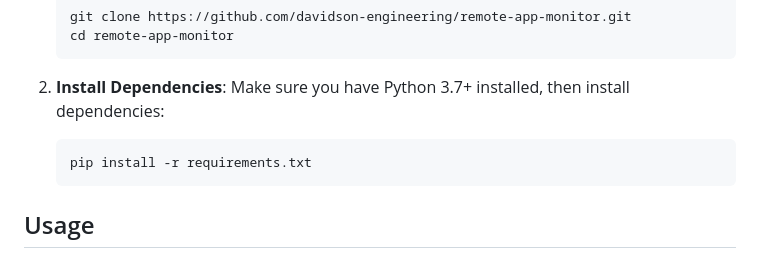
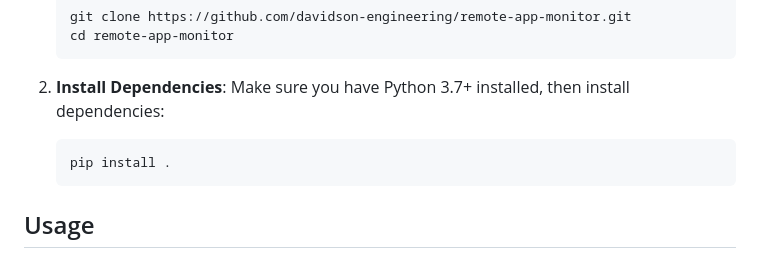
Before and after one commit to generalmattza/remote-app-monitor, a Markdown page: README.md, the part around the change. GitHub-like rendering.

````diff
--- a/README.md
+++ b/README.md
@@ -21,7 +21,7 @@
 2. **Install Dependencies**:
    Make sure you have Python 3.7+ installed, then install dependencies:
    ```bash
-   pip install -r requirements.txt
+   pip install .
    ```
 
 ## Usage
````
